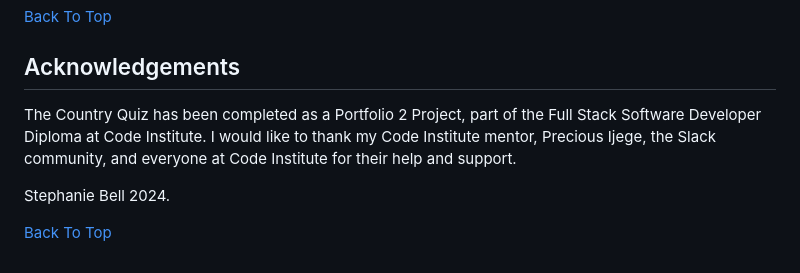
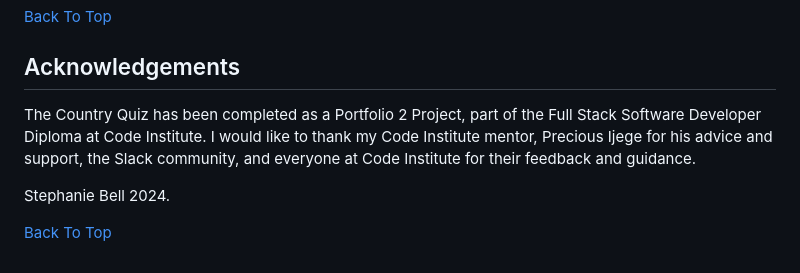
Before and after one commit to bpstephanie/The_Country_Quiz, a Markdown page: README.md, the part around the change. Drawn GitHub-style.

```diff
--- a/README.md
+++ b/README.md
@@ -319,7 +319,7 @@ The images were optimised with [Tinypng](https://tinypng.com/).
 
 ## Acknowledgements
 
-The Country Quiz has been completed as a Portfolio 2 Project, part of the Full Stack Software Developer Diploma at Code Institute. I would like to thank my Code Institute mentor,  Precious Ijege, the Slack community, and everyone at Code Institute for their help and support.
+The Country Quiz has been completed as a Portfolio 2 Project, part of the Full Stack Software Developer Diploma at Code Institute. I would like to thank my Code Institute mentor,  Precious Ijege for his advice and support, the Slack community, and everyone at Code Institute for their feedback and guidance.
 
 Stephanie Bell 2024.
 
```
Also changed, not shown: TESTING.md (+28 -0 lines), media/css-validator.png (added), media/fork.png, media/html-validator.png (added), media/js-quiz.png (added), media/js-script.png (added), 3 other files.
